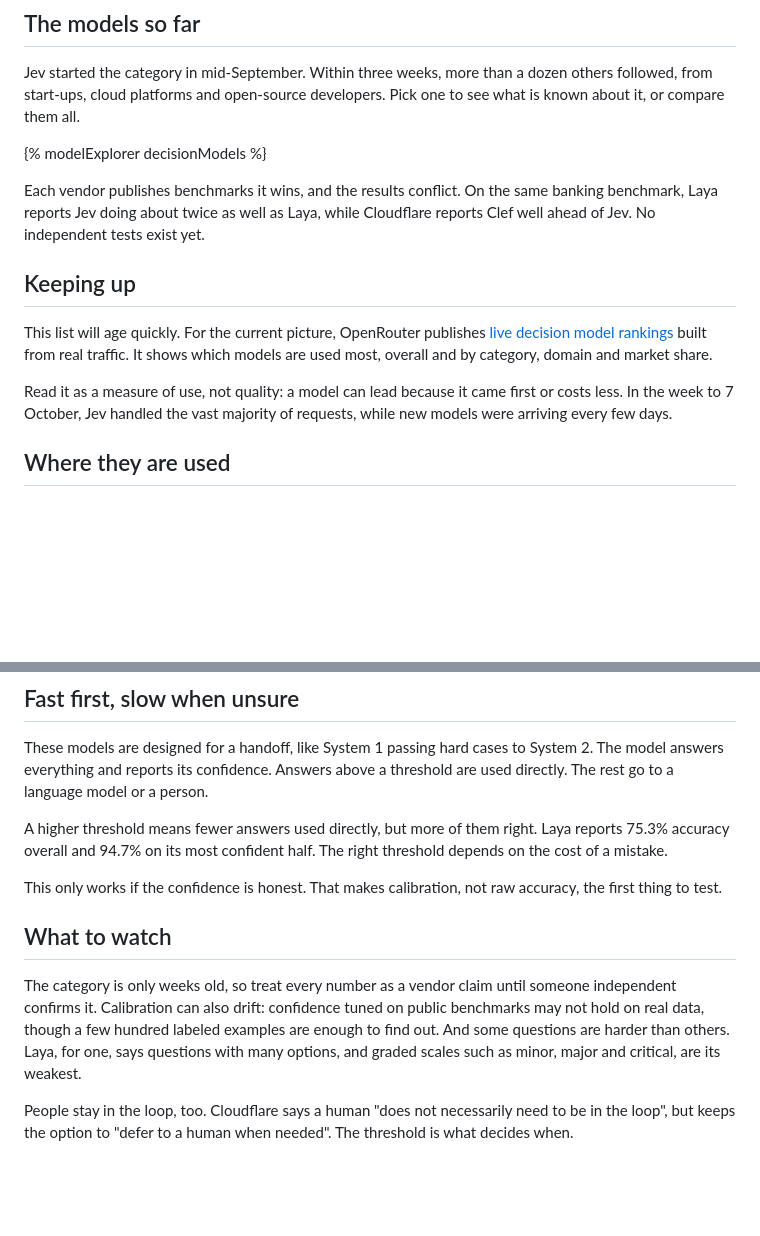
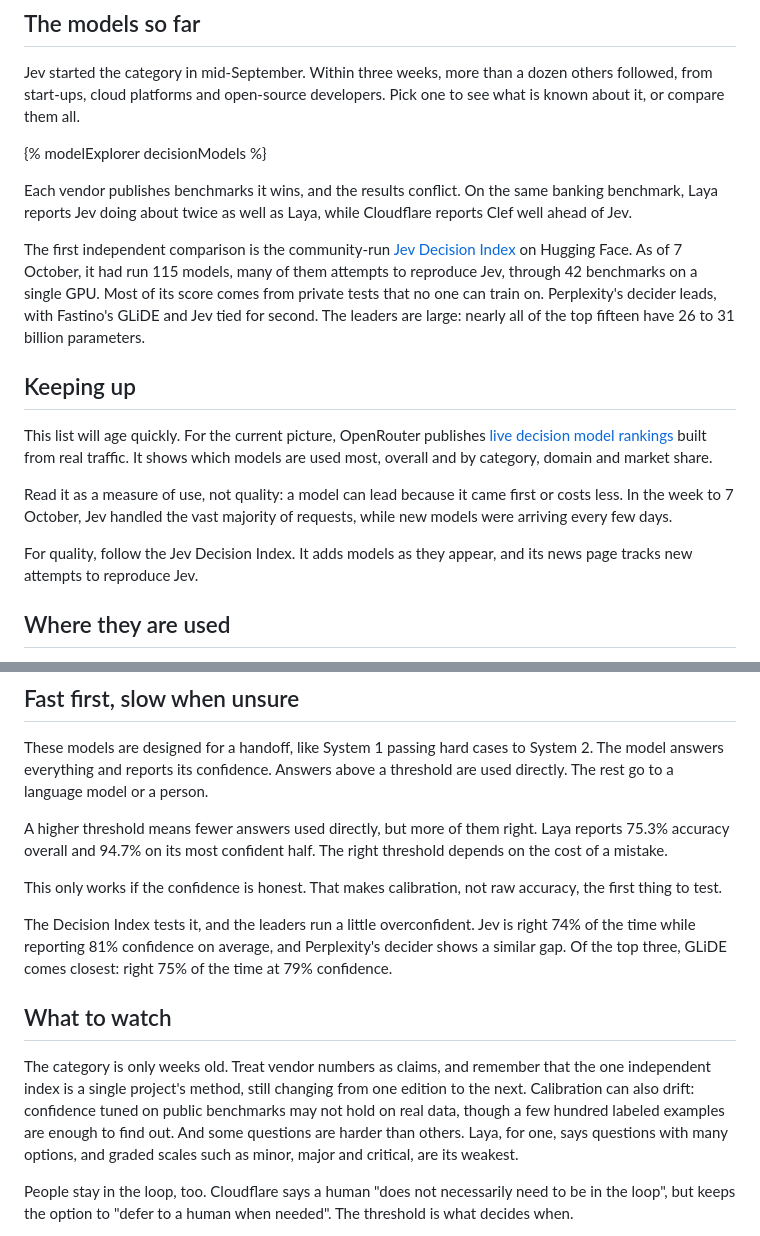
Before and after one commit to asaidaoui-netria/netria-company-page, a Markdown page: articles/2026-10-08-decision-models.md, 2 parts joined by grey strips. Drawn GitHub-style; blank space fills up the shorter version.

Commit message:
feat: point decision-models readers to the independent Jev Decision Index
Replace "no independent tests exist yet" with the community-run index on
Hugging Face: its 7 October ranking, its calibration finding that the
leaders run slightly overconfident, and a pointer to it as the quality
counterpart to OpenRouter's usage rankings.

Co-Authored-By: Claude Opus 5.5 <noreply@anthropic.com>

```diff
--- a/articles/2026-10-08-decision-models.md
+++ b/articles/2026-10-08-decision-models.md
@@ -79,13 +79,17 @@ Jev started the category in mid-September. Within three weeks, more than a dozen
 
 {% modelExplorer decisionModels %}
 
-Each vendor publishes benchmarks it wins, and the results conflict. On the same banking benchmark, Laya reports Jev doing about twice as well as Laya, while Cloudflare reports Clef well ahead of Jev. No independent tests exist yet.
+Each vendor publishes benchmarks it wins, and the results conflict. On the same banking benchmark, Laya reports Jev doing about twice as well as Laya, while Cloudflare reports Clef well ahead of Jev.
+
+The first independent comparison is the community-run [Jev Decision Index](https://huggingface.co/spaces/multimodalart/jev-decision-index) on Hugging Face. As of 7 October, it had run 115 models, many of them attempts to reproduce Jev, through 42 benchmarks on a single GPU. Most of its score comes from private tests that no one can train on. Perplexity's decider leads, with Fastino's GLiDE and Jev tied for second. The leaders are large: nearly all of the top fifteen have 26 to 31 billion parameters.
 
 ## Keeping up
 
 This list will age quickly. For the current picture, OpenRouter publishes [live decision model rankings](https://openrouter.ai/rankings/decisions#top-models-by-category) built from real traffic. It shows which models are used most, overall and by category, domain and market share.
 
 Read it as a measure of use, not quality: a model can lead because it came first or costs less. In the week to 7 October, Jev handled the vast majority of requests, while new models were arriving every few days.
+
+For quality, follow the Jev Decision Index. It adds models as they appear, and its news page tracks new attempts to reproduce Jev.
 
 ## Where they are used
 
@@ -101,9 +105,11 @@ A higher threshold means fewer answers used directly, but more of them right. La
 
 This only works if the confidence is honest. That makes calibration, not raw accuracy, the first thing to test.
 
+The Decision Index tests it, and the leaders run a little overconfident. Jev is right 74% of the time while reporting 81% confidence on average, and Perplexity's decider shows a similar gap. Of the top three, GLiDE comes closest: right 75% of the time at 79% confidence.
+
 ## What to watch
 
-The category is only weeks old, so treat every number as a vendor claim until someone independent confirms it. Calibration can also drift: confidence tuned on public benchmarks may not hold on real data, though a few hundred labeled examples are enough to find out. And some questions are harder than others. Laya, for one, says questions with many options, and graded scales such as minor, major and critical, are its weakest.
+The category is only weeks old. Treat vendor numbers as claims, and remember that the one independent index is a single project's method, still changing from one edition to the next. Calibration can also drift: confidence tuned on public benchmarks may not hold on real data, though a few hundred labeled examples are enough to find out. And some questions are harder than others. Laya, for one, says questions with many options, and graded scales such as minor, major and critical, are its weakest.
 
 People stay in the loop, too. Cloudflare says a human "does not necessarily need to be in the loop", but keeps the option to "defer to a human when needed". The threshold is what decides when.
 
```
